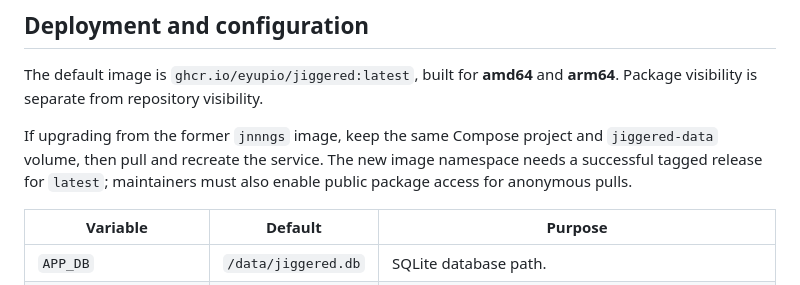
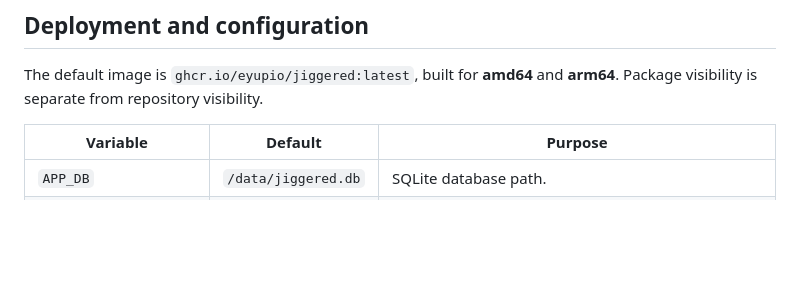
Before and after one commit to eyupio/jiggered, a Markdown page: README.md, the part around the change. Drawn GitHub-style; blank space fills up the shorter version.

Commit message:
Remove the note about upgrading from the former jnnngs image
Co-Authored-By: Claude Sonnet 5.5 <noreply@anthropic.com>
Claude-Session: https://claude.ai/code/session_01MMK5apbkFrNaGGLVVk2dwG

```diff
--- a/README.md
+++ b/README.md
@@ -105,8 +105,6 @@ For local HTTP development, follow [CONTRIBUTING.md](CONTRIBUTING.md#run-locally
 
 The default image is `ghcr.io/eyupio/jiggered:latest`, built for **amd64** and **arm64**. Package visibility is separate from repository visibility.
 
-If upgrading from the former `jnnngs` image, keep the same Compose project and `jiggered-data` volume, then pull and recreate the service. The new image namespace needs a successful tagged release for `latest`; maintainers must also enable public package access for anonymous pulls.
-
 | Variable              | Default             | Purpose                                                                                                           |
 | --------------------- | ------------------- | ----------------------------------------------------------------------------------------------------------------- |
 | `APP_DB`              | `/data/jiggered.db` | SQLite database path.                                                                                             |
```
